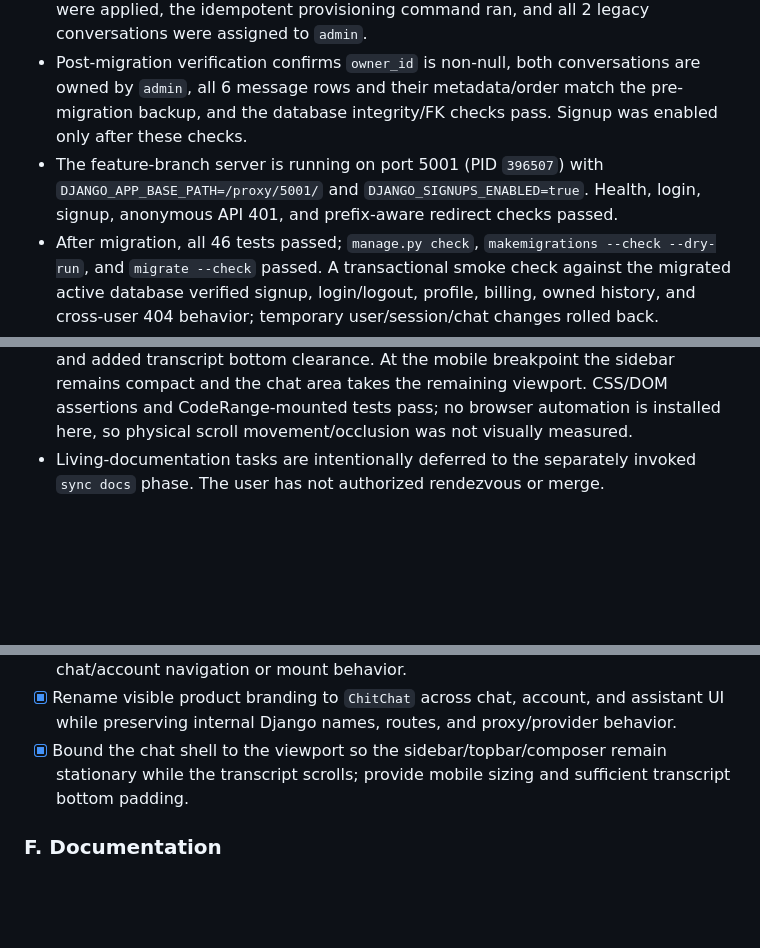
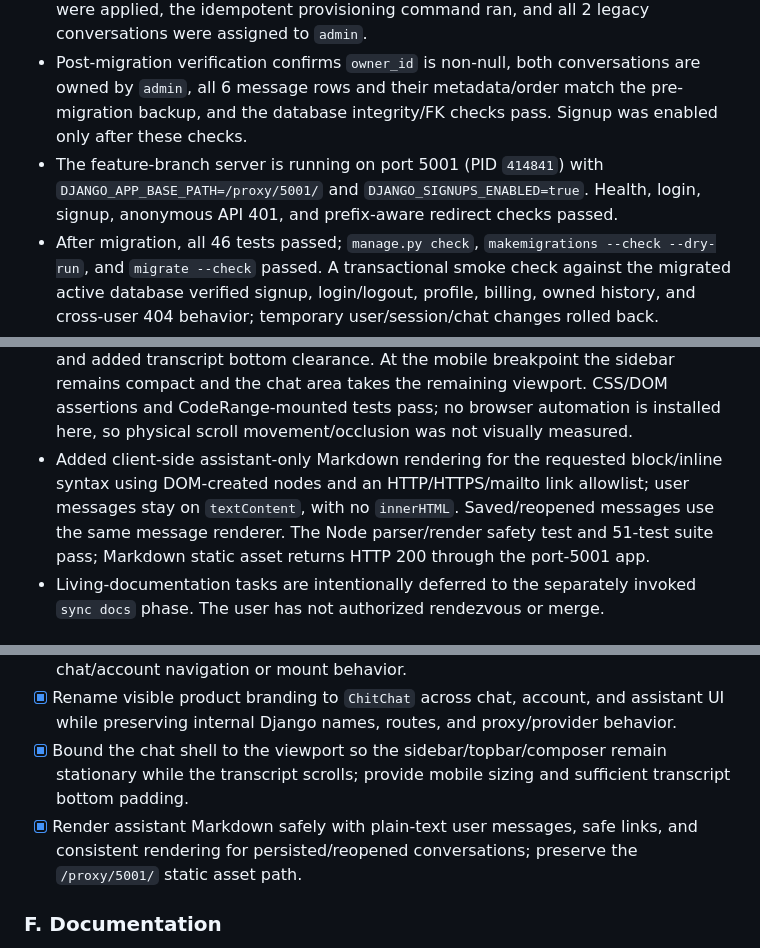
Before and after one commit to asst576/chitchat, a Markdown page: doc/plan/1790671882_accounts-profile-billing.md, 3 parts joined by grey strips. Rendered like a GitHub page; blank space fills up the shorter version.

Commit message:
docs: record safe Markdown rendering

```diff
--- a/doc/plan/1790671882_accounts-profile-billing.md
+++ b/doc/plan/1790671882_accounts-profile-billing.md
@@ -17,13 +17,14 @@
 - Rehearsed migrations `0003` and `0004`, profile/billing provisioning, and explicit owner assignment on a separate copy of that backup using `rehearsal-only-admin`. Both legacy conversations were assigned there, zero ownerless rows remained, and all conversation/message metadata/order matched the backup. This test identity was not created or used in the active database.
 - The user created the designated first/admin account `admin`; no password was requested, inspected, or recorded. After a fresh backup that included this account, the old pre-auth PID `353073` was stopped with approval, migrations `0003` and `0004` were applied, the idempotent provisioning command ran, and all 2 legacy conversations were assigned to `admin`.
 - Post-migration verification confirms `owner_id` is non-null, both conversations are owned by `admin`, all 6 message rows and their metadata/order match the pre-migration backup, and the database integrity/FK checks pass. Signup was enabled only after these checks.
-- The feature-branch server is running on port 5001 (PID `396507`) with `DJANGO_APP_BASE_PATH=/proxy/5001/` and `DJANGO_SIGNUPS_ENABLED=true`. Health, login, signup, anonymous API 401, and prefix-aware redirect checks passed.
+- The feature-branch server is running on port 5001 (PID `414841`) with `DJANGO_APP_BASE_PATH=/proxy/5001/` and `DJANGO_SIGNUPS_ENABLED=true`. Health, login, signup, anonymous API 401, and prefix-aware redirect checks passed.
 - After migration, all 46 tests passed; `manage.py check`, `makemigrations --check --dry-run`, and `migrate --check` passed. A transactional smoke check against the migrated active database verified signup, login/logout, profile, billing, owned history, and cross-user 404 behavior; temporary user/session/chat changes rolled back.
 - Follow-up fix: backend auth `Location` values now remain upstream-rooted (`/accounts/login/`, `/`, `/profile/`) so CodeRange adds `/proxy/5001/` once. `APP_BASE_PATH` remains on browser links/forms/assets/API paths; login `next` values already containing the mount are normalized. Regression tests cover signup/login/logout/chat redirects and account navigation with `SCRIPT_NAME=/proxy/5001`.
 - After restarting the `--noreload` worker with the fix, direct upstream checks return `/accounts/login/` (not a mounted path), signup/login HTTP 200, static CSS 200, and anonymous API 401. Full suite: 48 tests pass; system/migration checks pass. The supplied public CodeRange hostname could not be fetched from this environment (transport errors), so external-browser confirmation remains unavailable.
 - Added an authenticated-only sidebar greeting using the current user's non-empty profile display name or username fallback. Mounted-path tests cover missing/blank profile values and named values; all 50 tests and checks pass. The port-5001 `--noreload` worker was restarted to load the template/CSS update.
 - Renamed visible UI branding to `ChitChat` (page titles, wordmarks/monograms, and assistant label) without changing internal Django names, routes, or the proxy endpoint. All 50 tests and checks pass; port 5001 was restarted (PID `405605`), static assets and signup/login/API routes returned expected statuses, and authenticated chat/profile/billing pages were verified with `/proxy/5001/` script-path simulation.
 - Fixed the chat shell to the viewport, confined main transcript scrolling to `.conversation-area`, kept provider controls/sidebar/composer outside that scroller, and added transcript bottom clearance. At the mobile breakpoint the sidebar remains compact and the chat area takes the remaining viewport. CSS/DOM assertions and CodeRange-mounted tests pass; no browser automation is installed here, so physical scroll movement/occlusion was not visually measured.
+- Added client-side assistant-only Markdown rendering for the requested block/inline syntax using DOM-created nodes and an HTTP/HTTPS/mailto link allowlist; user messages stay on `textContent`, with no `innerHTML`. Saved/reopened messages use the same message renderer. The Node parser/render safety test and 51-test suite pass; Markdown static asset returns HTTP 200 through the port-5001 app.
 - Living-documentation tasks are intentionally deferred to the separately invoked `sync docs` phase. The user has not authorized rendezvous or merge.
 
 ## Goal
@@ -181,6 +182,7 @@ The billing balance should have a non-negative database constraint and be stored
 - [x] Display an authenticated-user sidebar greeting, preferring a non-empty profile display name and otherwise the username, without altering the existing chat/account navigation or mount behavior.
 - [x] Rename visible product branding to `ChitChat` across chat, account, and assistant UI while preserving internal Django names, routes, and proxy/provider behavior.
 - [x] Bound the chat shell to the viewport so the sidebar/topbar/composer remain stationary while the transcript scrolls; provide mobile sizing and sufficient transcript bottom padding.
+- [x] Render assistant Markdown safely with plain-text user messages, safe links, and consistent rendering for persisted/reopened conversations; preserve the `/proxy/5001/` static asset path.
 
 ### F. Documentation
 
```
